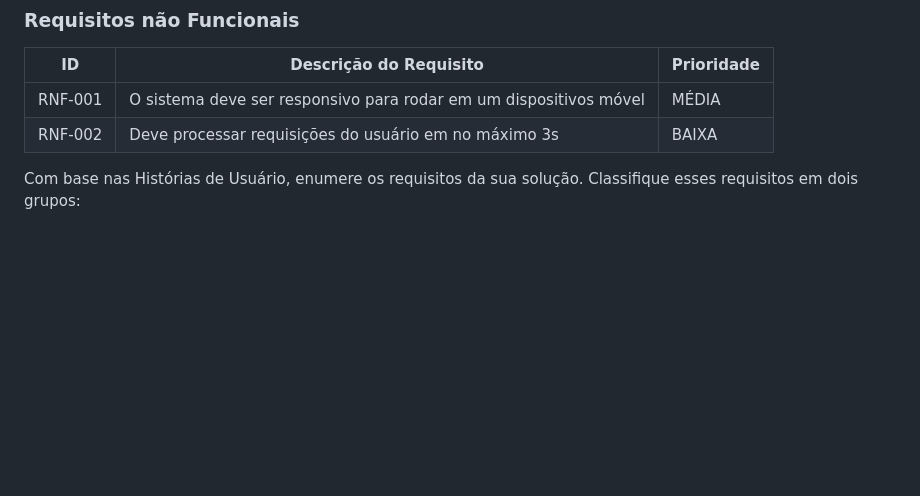
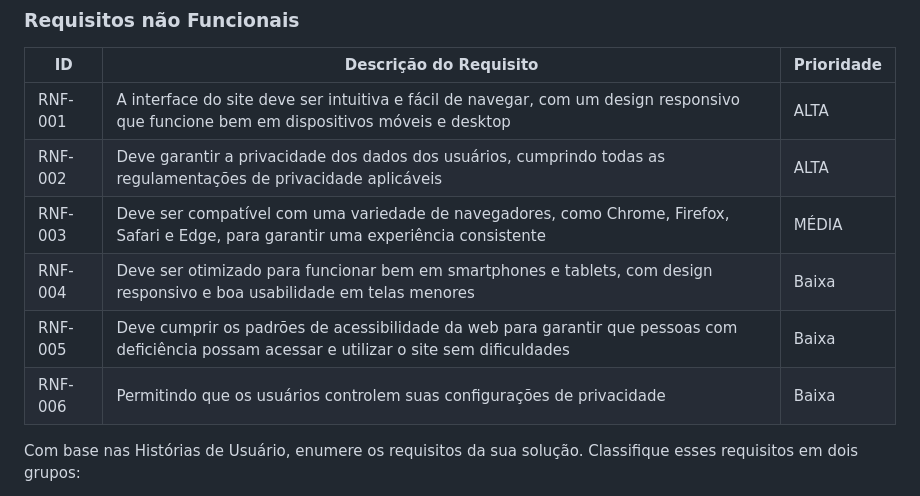
Before and after one commit to ICEI-PUC-Minas-PMV-SI/pmv-si-2023-2-pe1-t1-baoba-pmv, a Markdown page: docs/especification.md, the part around the change. GitHub-like rendering; blank space fills up the shorter version.

Commit message:
Adicionado Requisitos Não Funcionais

```diff
--- a/docs/especification.md
+++ b/docs/especification.md
@@ -60,8 +60,14 @@ As tabelas que se seguem apresentam os requisitos funcionais e não funcionais q
 
 |ID     | Descrição do Requisito  |Prioridade |
 |-------|-------------------------|----|
-|RNF-001| O sistema deve ser responsivo para rodar em um dispositivos móvel | MÉDIA |
-|RNF-002| Deve processar requisições do usuário em no máximo 3s |  BAIXA |
+|RNF-001| A interface do site deve ser intuitiva e fácil de navegar, com um design responsivo que funcione bem em dispositivos móveis e desktop |ALTA |
+|RNF-002| Deve garantir a privacidade dos dados dos usuários, cumprindo todas as regulamentações de privacidade aplicáveis |ALTA |
+|RNF-003| Deve ser compatível com uma variedade de navegadores, como Chrome, Firefox, Safari e Edge, para garantir uma experiência consistente |MÉDIA |
+|RNF-004| Deve ser otimizado para funcionar bem em smartphones e tablets, com design responsivo e boa usabilidade em telas menores |Baixa |
+|RNF-005| Deve cumprir os padrões de acessibilidade da web para garantir que pessoas com deficiência possam acessar e utilizar o site sem dificuldades |Baixa |
+|RNF-006| Permitindo que os usuários controlem suas configurações de privacidade |Baixa |
+
+
 
 Com base nas Histórias de Usuário, enumere os requisitos da sua solução. Classifique esses requisitos em dois grupos:
 
```
